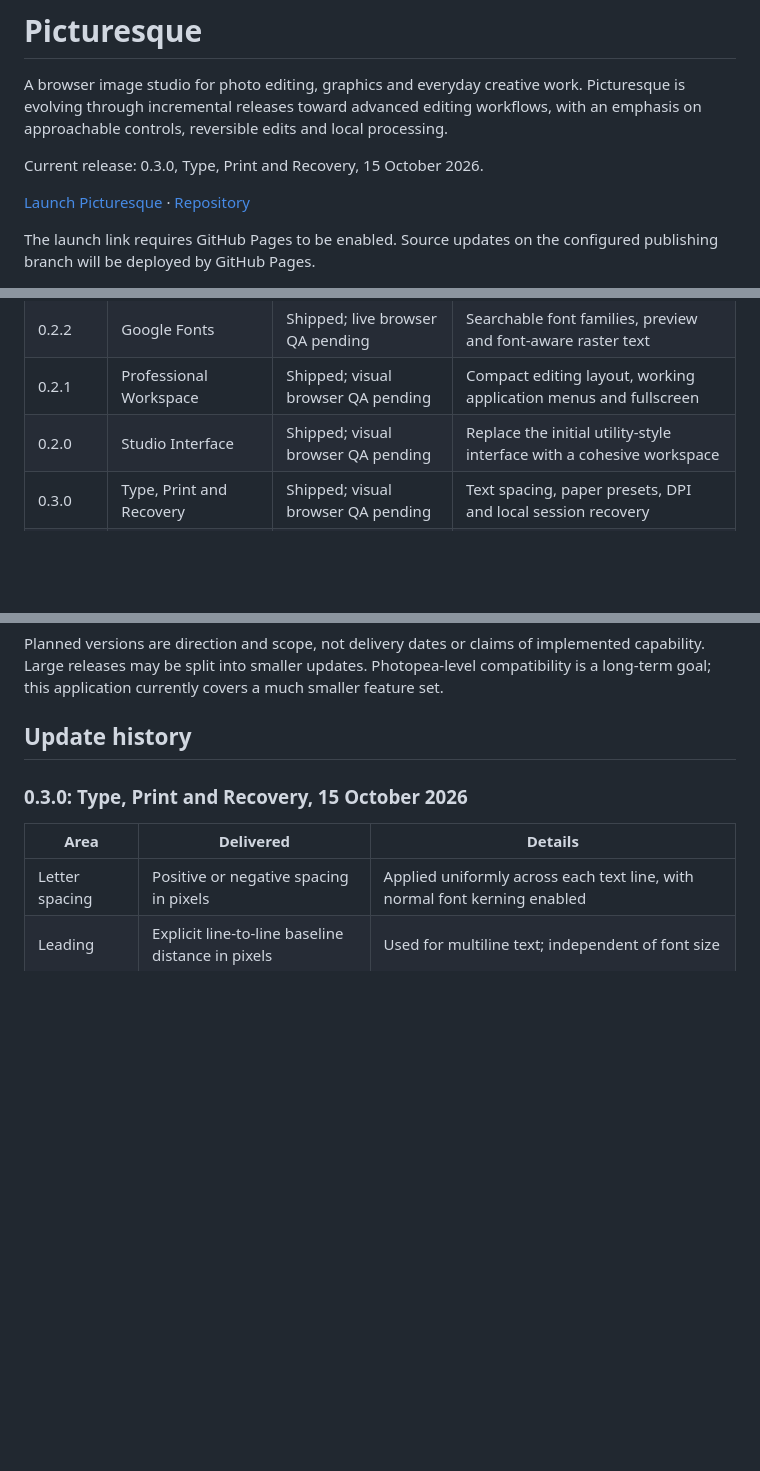
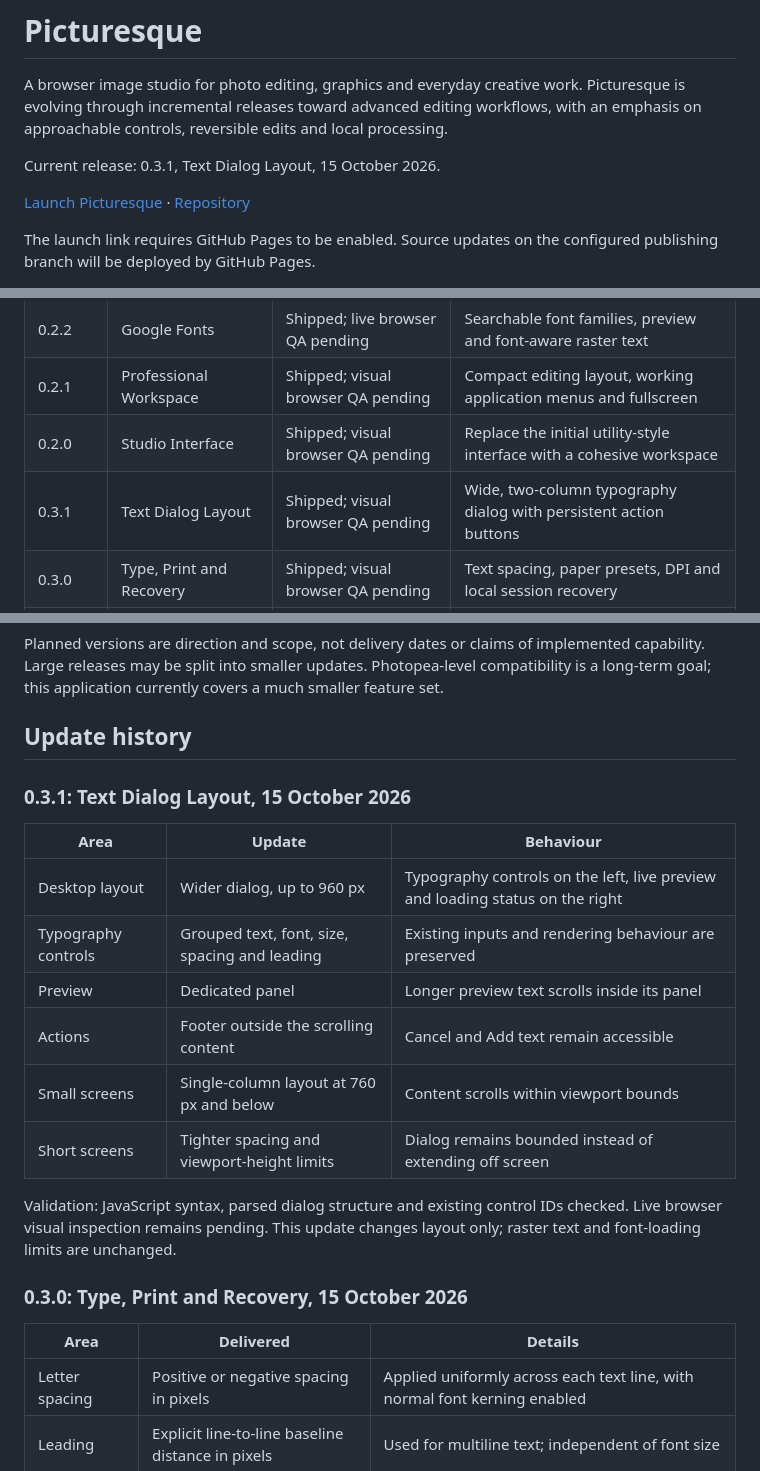
Before and after one commit to Averydimbulb79/Picturesque, a Markdown page: README.md, 3 parts joined by grey strips. Drawn GitHub-style; blank space fills up the shorter version.

Commit message:
Document responsive typography dialog layout update

```diff
--- a/README.md
+++ b/README.md
@@ -2,7 +2,7 @@
 
 A browser image studio for photo editing, graphics and everyday creative work. Picturesque is evolving through incremental releases toward advanced editing workflows, with an emphasis on approachable controls, reversible edits and local processing.
 
-Current release: 0.3.0, Type, Print and Recovery, 15 October 2026.
+Current release: 0.3.1, Text Dialog Layout, 15 October 2026.
 
 [Launch Picturesque](https://averydimbulb79.github.io/Picturesque/) · [Repository](https://github.com/Averydimbulb79/Picturesque)
 
@@ -16,6 +16,7 @@ The launch link requires GitHub Pages to be enabled. Source updates on the confi
 | 0.2.2 | Google Fonts | Shipped; live browser QA pending | Searchable font families, preview and font-aware raster text |
 | 0.2.1 | Professional Workspace | Shipped; visual browser QA pending | Compact editing layout, working application menus and fullscreen |
 | 0.2.0 | Studio Interface | Shipped; visual browser QA pending | Replace the initial utility-style interface with a cohesive workspace |
+| 0.3.1 | Text Dialog Layout | Shipped; visual browser QA pending | Wide, two-column typography dialog with persistent action buttons |
 | 0.3.0 | Type, Print and Recovery | Shipped; visual browser QA pending | Text spacing, paper presets, DPI and local session recovery |
 | 0.3.x | Remaining Foundation Work | Planned next | Improve navigation, history, document state and rendering |
 | 0.4.0 | Editable Objects | Planned | Keep text and shapes editable; introduce direct transforms |
@@ -29,6 +30,20 @@ The launch link requires GitHub Pages to be enabled. Source updates on the confi
 Planned versions are direction and scope, not delivery dates or claims of implemented capability. Large releases may be split into smaller updates. Photopea-level compatibility is a long-term goal; this application currently covers a much smaller feature set.
 
 ## Update history
+
+### 0.3.1: Text Dialog Layout, 15 October 2026
+
+| Area | Update | Behaviour |
+|---|---|---|
+| Desktop layout | Wider dialog, up to 960 px | Typography controls on the left, live preview and loading status on the right |
+| Typography controls | Grouped text, font, size, spacing and leading | Existing inputs and rendering behaviour are preserved |
+| Preview | Dedicated panel | Longer preview text scrolls inside its panel |
+| Actions | Footer outside the scrolling content | Cancel and Add text remain accessible |
+| Small screens | Single-column layout at 760 px and below | Content scrolls within viewport bounds |
+| Short screens | Tighter spacing and viewport-height limits | Dialog remains bounded instead of extending off screen |
+
+Validation: JavaScript syntax, parsed dialog structure and existing control IDs checked. Live browser visual inspection remains pending. This update changes layout only; raster text and font-loading limits are unchanged.
+
 
 ### 0.3.0: Type, Print and Recovery, 15 October 2026
 
```
